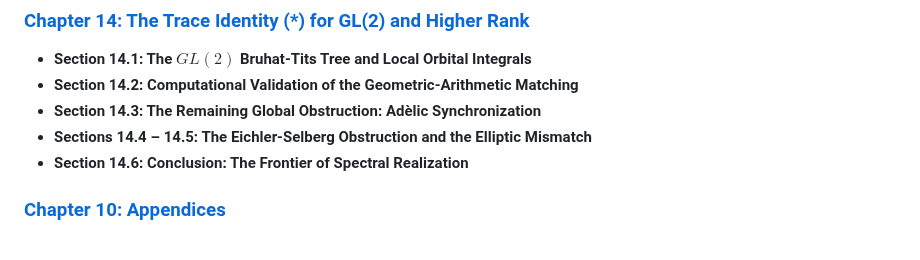
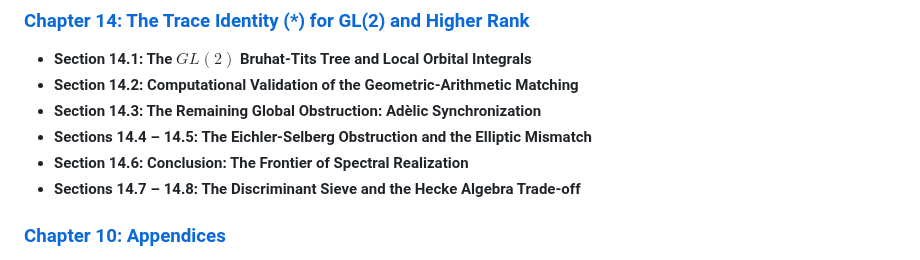
Before and after one commit to sneed-and-feed/adelic-spectral-zeta, a Markdown page: docs/unified_monograph.md, the part around the change. GitHub-like rendering.

```diff
--- a/docs/unified_monograph.md
+++ b/docs/unified_monograph.md
@@ -84,6 +84,7 @@ We present a unified geometric and physical framework for the spectral realizati
 * **Section 14.3: The Remaining Global Obstruction: Adèlic Synchronization**
 * **Sections 14.4 – 14.5: The Eichler-Selberg Obstruction and the Elliptic Mismatch**
 * **Section 14.6: Conclusion: The Frontier of Spectral Realization**
+* **Sections 14.7 – 14.8: The Discriminant Sieve and the Hecke Algebra Trade-off**
 
 ### [Chapter 10: Appendices](monograph/10_appendices.md)
 * **Appendix A**: Numerical Zeros on the Critical Line.
```
Also changed, not shown: docs/monograph/14_trace_identity_gl2.md (+24 -0 lines).
